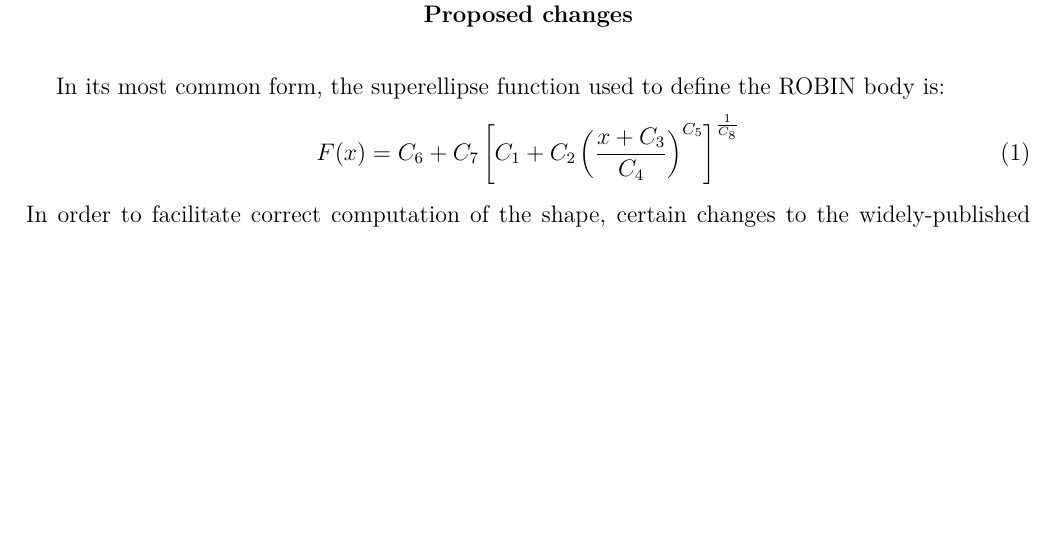
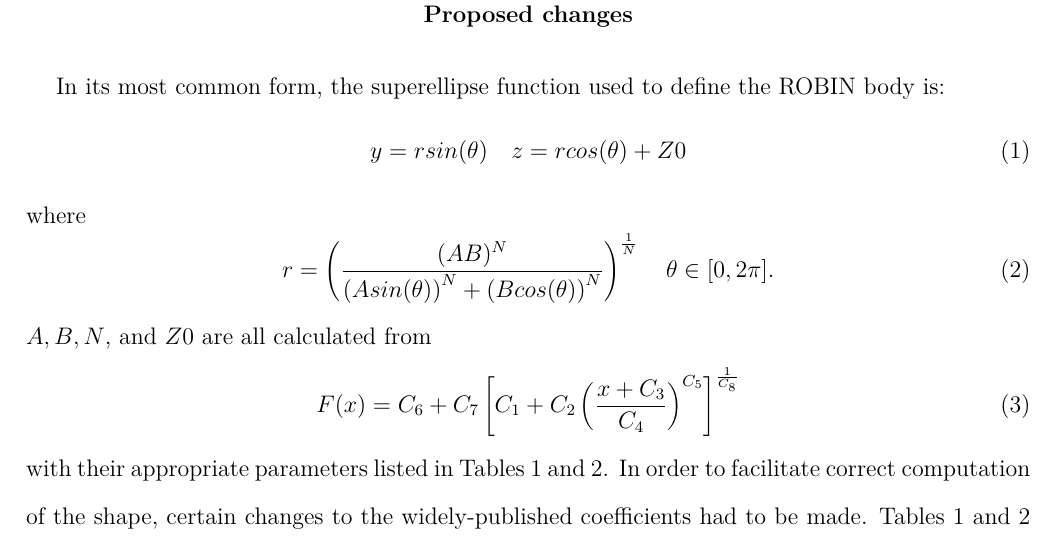
Before and after one commit to Applied-Scientific-Research/robin-surface-mesh, a LaTeX document (doc/robin.tex): part of page 2 of 4, cut so that both start at the same text, the shorter picture padded with empty space. Compiled offline with XeLaTeX.

Commit message:
Added missing formulas for robin body calculations

```diff
--- a/doc/robin.tex
+++ b/doc/robin.tex
@@ -57,9 +57,16 @@ for a program using those coefficients which generates the correct shape. \citen
 \section{Proposed changes}
  In its most common form, the superellipse function used to define the ROBIN body is:
 \begin{equation}
+   y=rsin(\theta) \quad z=rcos(\theta)+Z0
+\end{equation}
+where \begin{equation}
+  r=\left(\frac{(AB)^{N}}{\left(Asin(\theta)\right)^{N}+\left(Bcos(\theta)\right)^{N}}\right)^{\frac{1}{N}} \quad \theta\in[0,2\pi].
+\end{equation}
+$A,B,N$, and $Z0$ are all calculated from
+\begin{equation}
   F(x) = C_{6}+C_{7}\left[C_{1}+C_{2}\left(\frac{x+C_{3}}{C_{4}}\right)^{C_{5}}\right]^{\frac{1}{C_{8}}}
 \end{equation}
-In order to facilitate correct computation of the shape, certain changes to the
+with their appropriate parameters listed in Tables 1 and 2. In order to facilitate correct computation of the shape, certain changes to the
 widely-published coefficients had to be made.
 Tables 1 and 2 present the complete and corrected set of coefficients with changes in bold.
 The changes fall into several categories, summarized below.
```
Also changed, not shown: doc/robin.tex (2 more changed lines).
